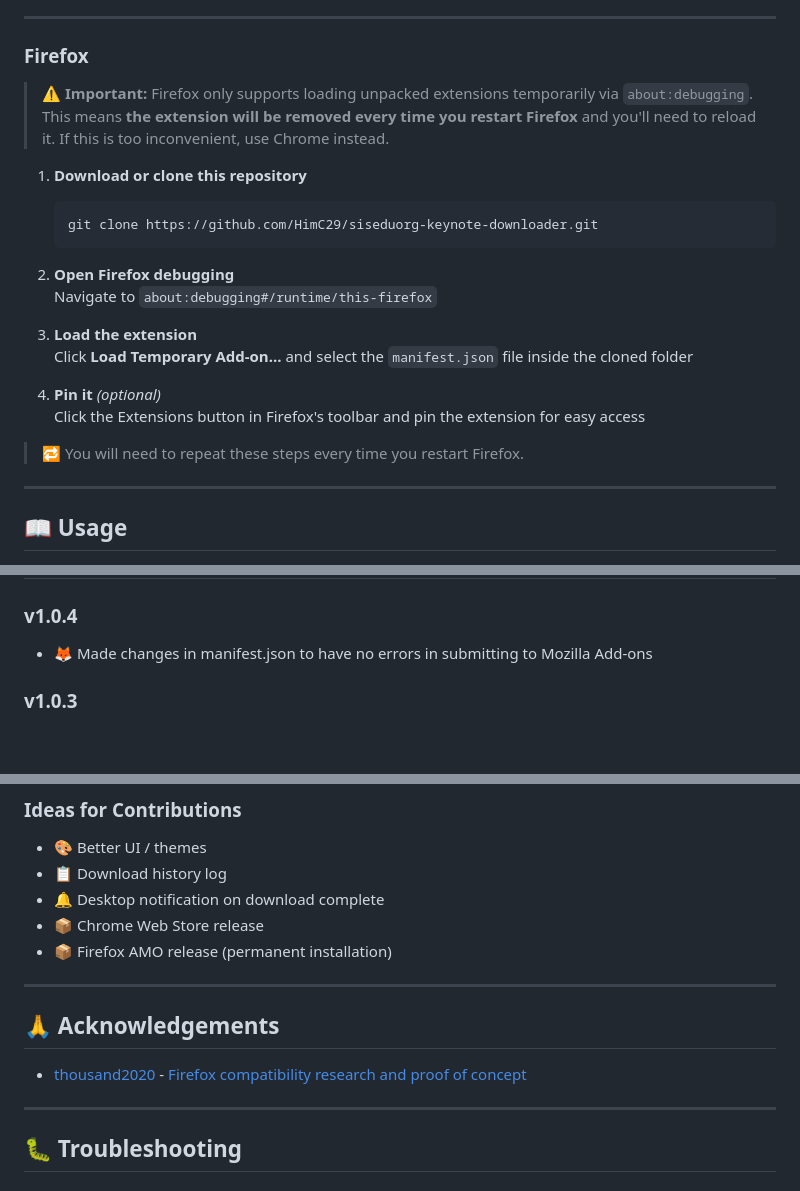
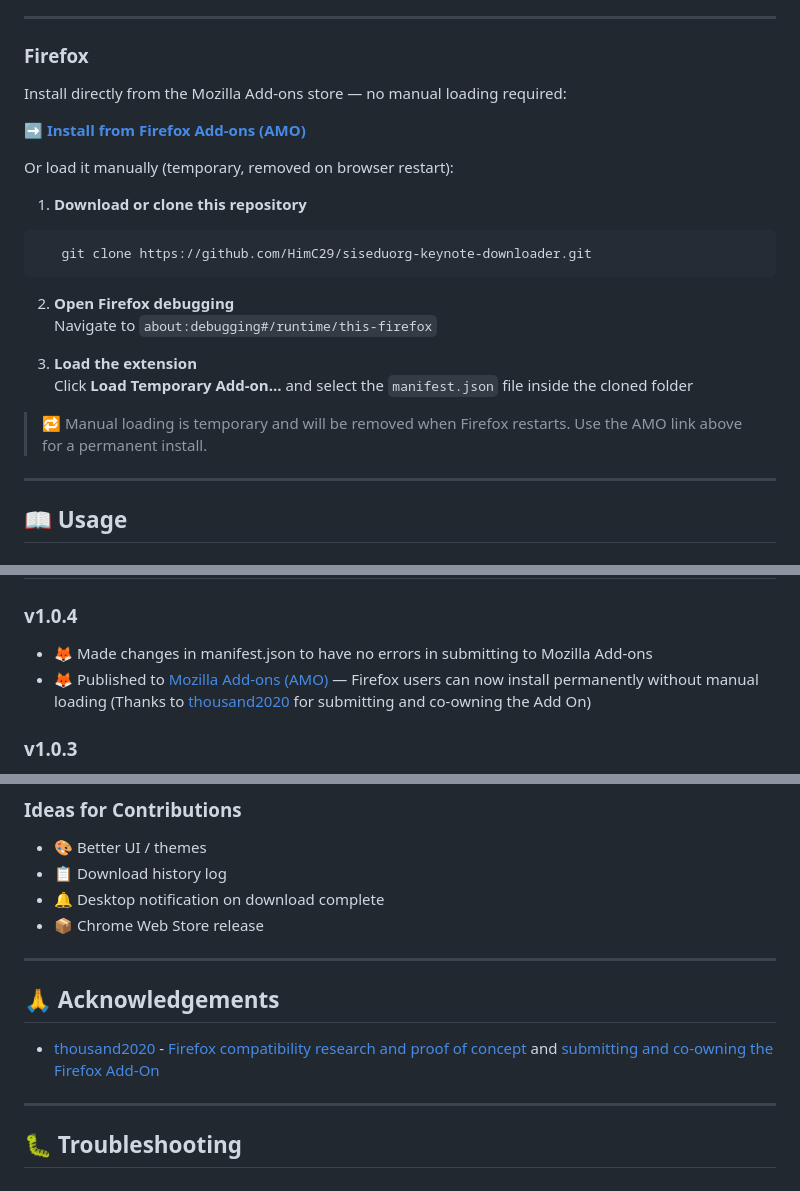
Before and after one commit to HimC29/siseduorg-keynote-downloader, a Markdown page: README.md, 3 parts joined by grey strips. Drawn GitHub-style; blank space fills up the shorter version.

Commit message:
Update README.md to mention that the extension is now a AMO co-owned by thousand2020

````diff
--- a/README.md
+++ b/README.md
@@ -89,12 +89,16 @@ Since this extension isn't on the Chrome Web Store, you'll need to load it manua
 
 ### Firefox
 
-> ⚠️ **Important:** Firefox only supports loading unpacked extensions temporarily via `about:debugging`. This means **the extension will be removed every time you restart Firefox** and you'll need to reload it. If this is too inconvenient, use Chrome instead.
+Install directly from the Mozilla Add-ons store — no manual loading required:
+
+**[➡ Install from Firefox Add-ons (AMO)](https://addons.mozilla.org/en-US/firefox/addon/sisedu-org-keynote-downloader/)**
+
+Or load it manually (temporary, removed on browser restart):
 
 1. **Download or clone this repository**
-   ```bash
+```bash
    git clone https://github.com/HimC29/siseduorg-keynote-downloader.git
-   ```
+```
 
 2. **Open Firefox debugging**
    Navigate to `about:debugging#/runtime/this-firefox`
@@ -102,10 +106,7 @@ Since this extension isn't on the Chrome Web Store, you'll need to load it manua
 3. **Load the extension**
    Click **Load Temporary Add-on...** and select the `manifest.json` file inside the cloned folder
 
-4. **Pin it** *(optional)*
-   Click the Extensions button in Firefox's toolbar and pin the extension for easy access
-
-> 🔁 You will need to repeat these steps every time you restart Firefox.
+> 🔁 Manual loading is temporary and will be removed when Firefox restarts. Use the AMO link above for a permanent install.
 
 ---
 
@@ -177,6 +178,7 @@ siseduorg-keynote-downloader/
 
 ### v1.0.4
 - 🦊 Made changes in manifest.json to have no errors in submitting to Mozilla Add-ons
+- 🦊 Published to [Mozilla Add-ons (AMO)](https://addons.mozilla.org/en-US/firefox/addon/sisedu-org-keynote-downloader/) — Firefox users can now install permanently without manual loading (Thanks to [thousand2020](https://github.com/thousand2020) for submitting and co-owning the Add On)
 
 ### v1.0.3
 - 🦊 Improved Firefox compatibility (`chrome` → `browser` API)
@@ -227,12 +229,11 @@ Contributions are welcome! If you find a bug or want to improve the extension, f
 - 📋 Download history log
 - 🔔 Desktop notification on download complete
 - 📦 Chrome Web Store release
-- 📦 Firefox AMO release (permanent installation)
 
 ---
 
 ## 🙏 Acknowledgements
-- [thousand2020](https://github.com/thousand2020) - [Firefox compatibility research and proof of concept](https://github.com/thousand2020/siseduorg-keynote-downloader-firefox/)
+- [thousand2020](https://github.com/thousand2020) - [Firefox compatibility research and proof of concept](https://github.com/thousand2020/siseduorg-keynote-downloader-firefox/) and [submitting and co-owning the Firefox Add-On](https://addons.mozilla.org/en-US/firefox/addon/sisedu-org-keynote-downloader/)
 
 ---
 
````
Also changed, not shown: other parts of README.md (+2 -2 lines).
